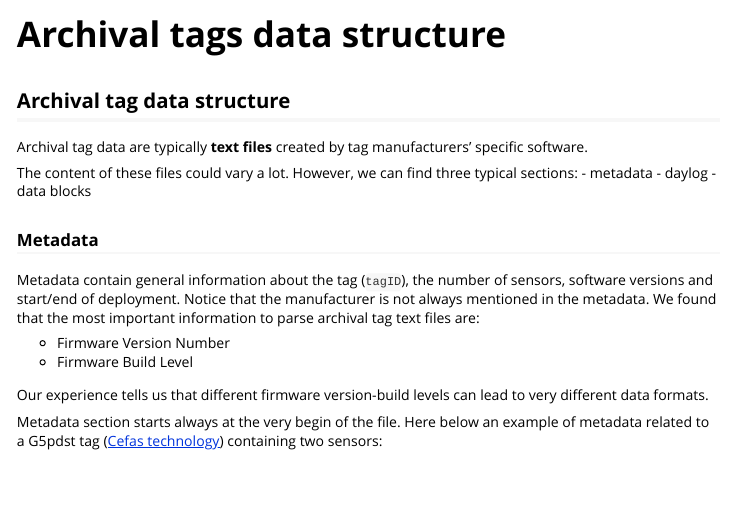
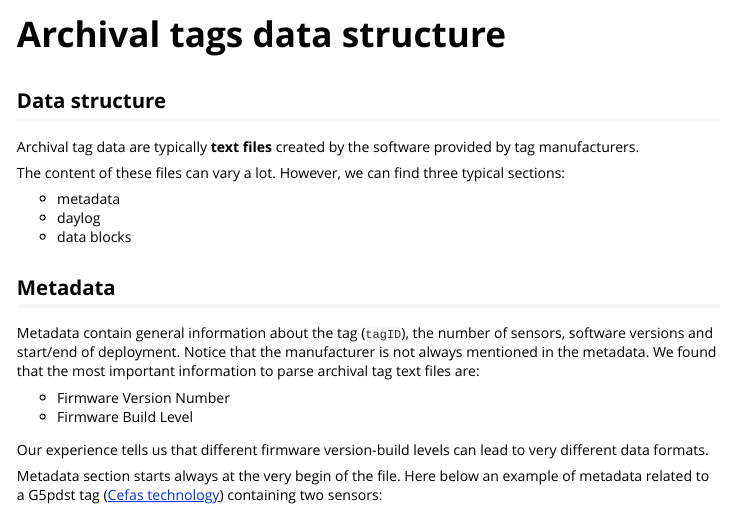
Before and after one commit to inbo/archivaltag, an R Markdown document (vignettes/archival-tags-data-structure.Rmd): the page in a window 1100 px wide, from its top. Rendered offline with R 4.5, knitr and Pandoc, with nearby package versions.

Commit message:
Improve intro and hashtags sections

````diff
--- a/vignettes/archival-tags-data-structure.Rmd
+++ b/vignettes/archival-tags-data-structure.Rmd
@@ -14,16 +14,18 @@ knitr::opts_chunk$set(
 )
 ```
 
-## Archival tag data structure
+## Data structure
 
-Archival tag data are typically **text files** created by tag manufacturers' specific software.
+Archival tag data are typically **text files** created by the software provided by tag manufacturers.
 
-The content of these files could vary a lot. However, we can find three typical sections:
+The content of these files can vary a lot. However, we can find three typical sections:
+
 - metadata
 - daylog
 - data blocks
 
-### Metadata
+
+## Metadata
 
 Metadata contain general information about the tag (`tagID`), the number of sensors, software versions and start/end of deployment. Notice that the manufacturer is not always mentioned in the metadata. We found that the most important information to parse archival tag text files are:
 
````
Also changed, not shown: vignettes/archival-tags-data-structure.Rmd (6 more changed lines).
